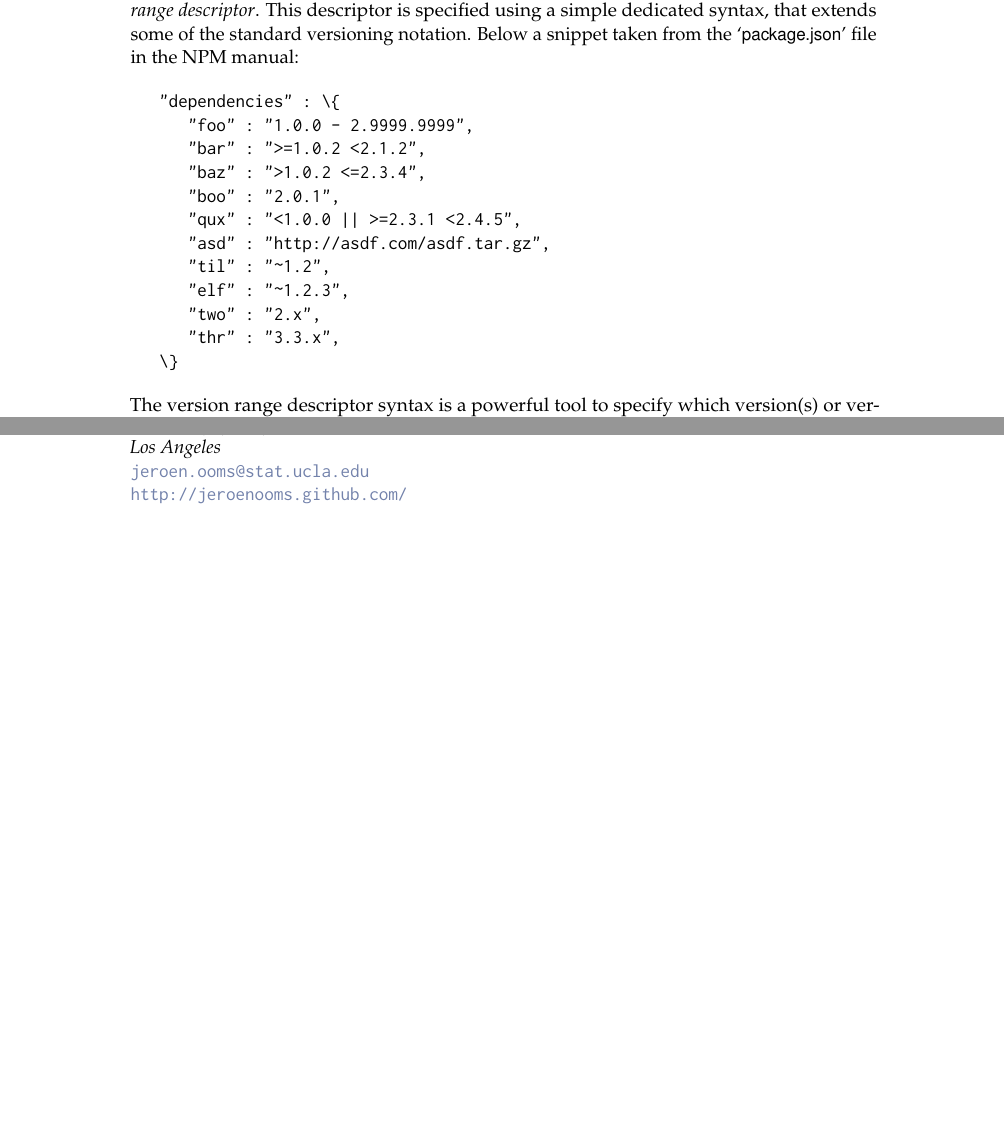
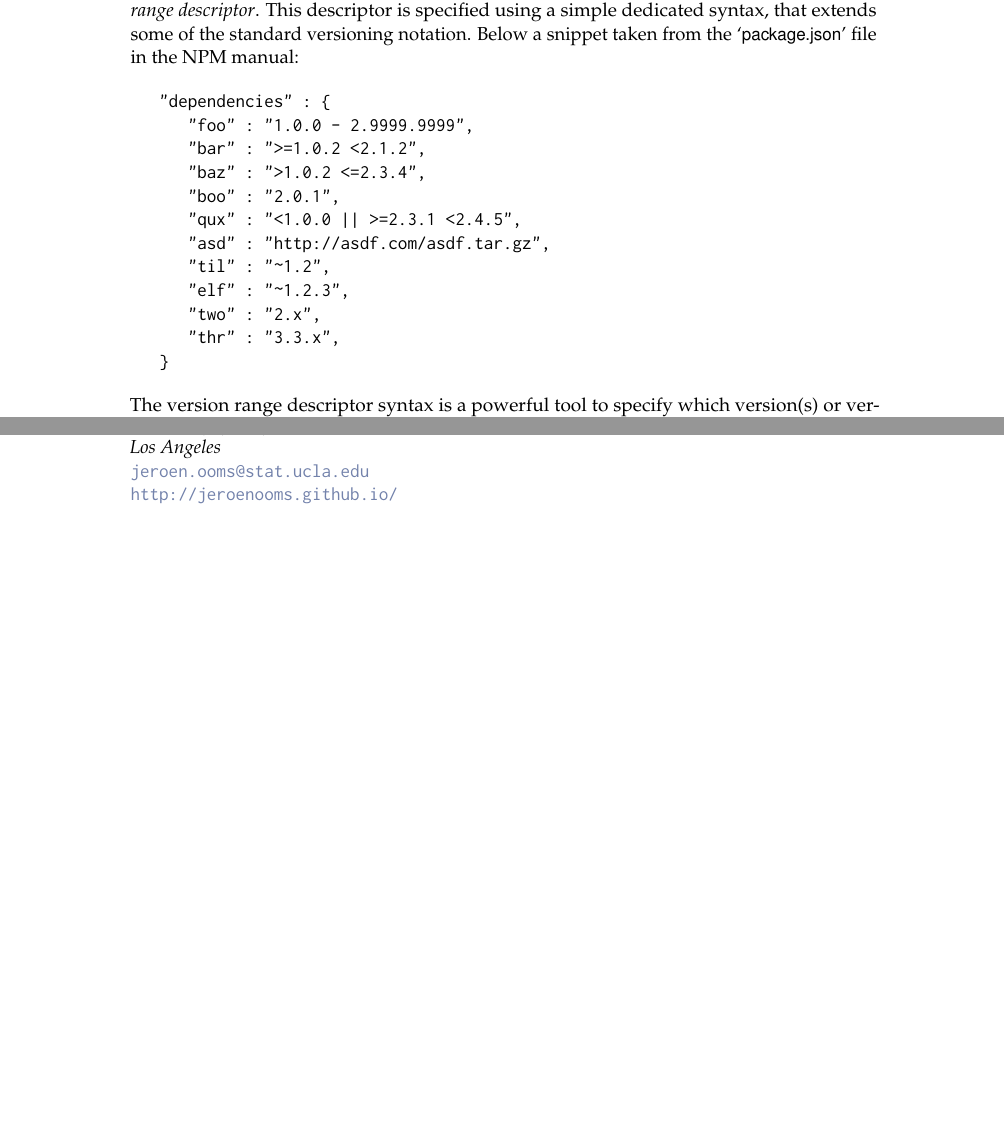
Before and after one commit to jeroen/r-dependency-versioning, a LaTeX document (RJwrapper.tex, which reads ooms.tex): two parts of pages 9 and 12 of 12, joined at a grey line, cut so that both start at the same text. Compiled offline with pdfLaTeX.

Commit message:
minor cleanups

```diff
--- a/ooms.tex
+++ b/ooms.tex
@@ -617,7 +544,7 @@ simple dedicated syntax, that extends some of the standard versioning notation.
 Below a snippet taken from the \file{package.json} file in the NPM manual:
 
 \begin{example}
-   "dependencies" : \{
+   "dependencies" : {
       "foo" : "1.0.0 - 2.9999.9999",
       "bar" : ">=1.0.2 <2.1.2",
       "baz" : ">1.0.2 <=2.3.4",
@@ -787,4 +711,4 @@ powering collaboration and uniting efforts within other open source communities.
   University of California\\
   Los Angeles}\\
 \email{jeroen.ooms@stat.ucla.edu} \\
-\url{http://jeroenooms.github.com/}
+\url{http://jeroenooms.github.io/}
```
Also changed, not shown: ooms.tex (78 more changed lines).
